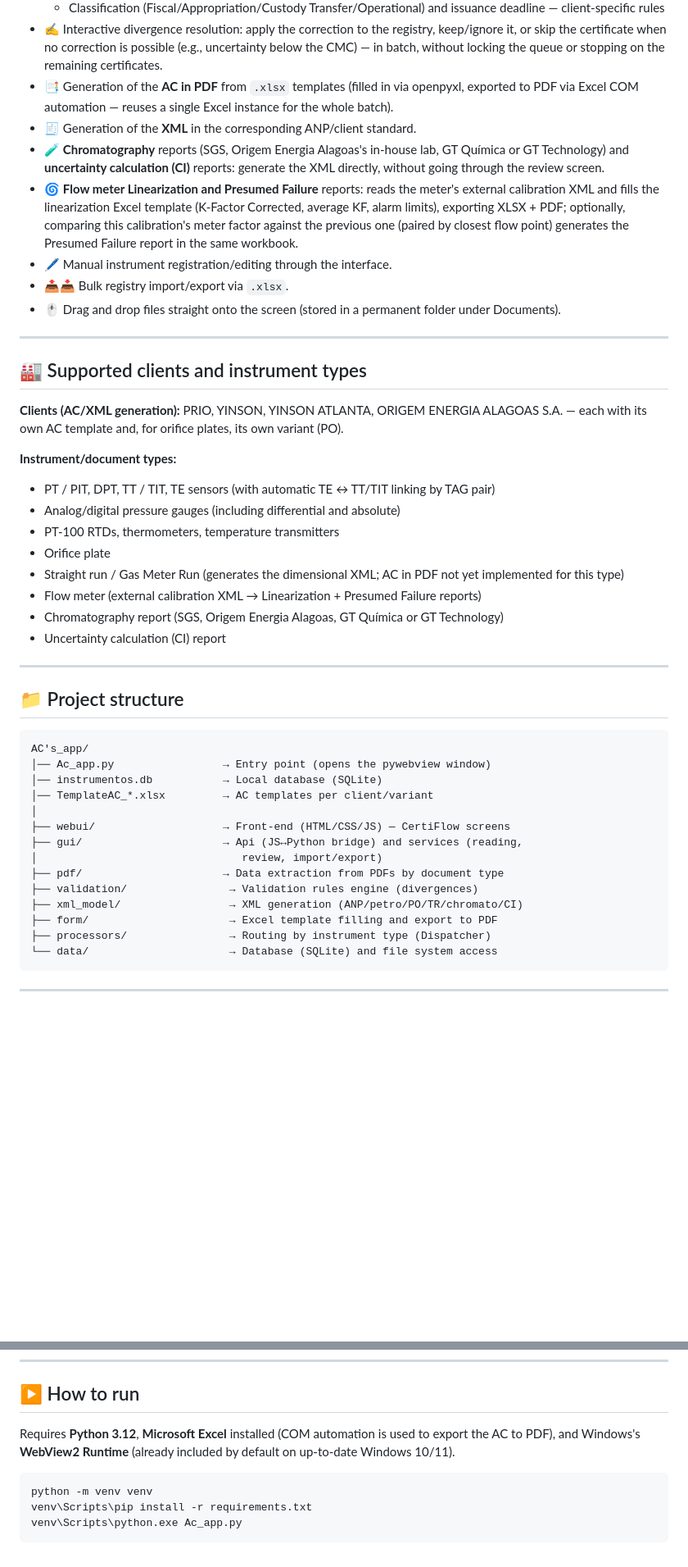
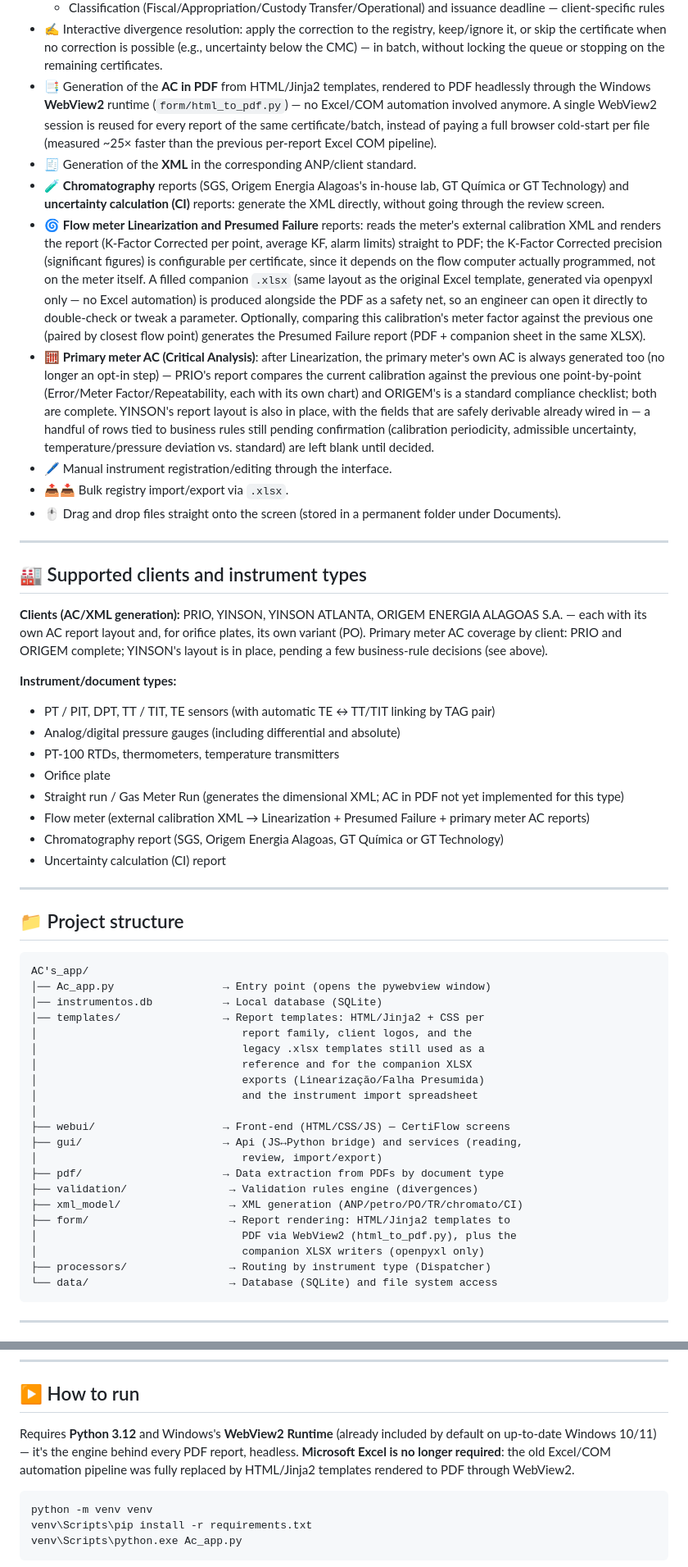
Before and after one commit to 1998-sys/AC-s_app, a Markdown page: Readme.md, 2 parts joined by grey strips. Shown at 82% size. Rendered like a GitHub page; blank space fills up the shorter version.

Commit message:
docs(readme): atualiza documentacao com as funcionalidades implementadas
Reflete a migracao completa do pipeline Excel/COM para HTML/WebView2
(Excel nao e mais um requisito para rodar o app), a planilha companion
da Linearizacao/Falha Presumida, a precisao configuravel do K-Factor
Corrigido, a AC de Medidor Primario agora sempre gerada (PRIO/ORIGEM
completos, YINSON com layout pronto e pendencias de regra de negocio),
e atualiza a estrutura do projeto e o roadmap de acordo.

````diff
--- a/Readme.md
+++ b/Readme.md
@@ -37,20 +37,41 @@ Windows window) — no longer the old Tkinter GUI from previous versions.
   registry, keep/ignore it, or skip the certificate when no correction
   is possible (e.g., uncertainty below the CMC) — in batch, without
   locking the queue or stopping on the remaining certificates.
-- 📑 Generation of the **AC in PDF** from `.xlsx` templates (filled in
-  via openpyxl, exported to PDF via Excel COM automation — reuses a
-  single Excel instance for the whole batch).
+- 📑 Generation of the **AC in PDF** from HTML/Jinja2 templates, rendered
+  to PDF headlessly through the Windows **WebView2** runtime
+  (`form/html_to_pdf.py`) — no Excel/COM automation involved anymore.
+  A single WebView2 session is reused for every report of the same
+  certificate/batch, instead of paying a full browser cold-start per
+  file (measured ~25× faster than the previous per-report Excel COM
+  pipeline).
 - 🧾 Generation of the **XML** in the corresponding ANP/client standard.
 - 🧪 **Chromatography** reports (SGS, Origem Energia Alagoas's in-house
   lab, GT Química or GT Technology) and **uncertainty calculation
   (CI)** reports: generate the XML directly, without going through the
   review screen.
 - 🌀 **Flow meter Linearization and Presumed Failure** reports: reads
-  the meter's external calibration XML and fills the linearization
-  Excel template (K-Factor Corrected, average KF, alarm limits),
-  exporting XLSX + PDF; optionally, comparing this calibration's meter
+  the meter's external calibration XML and renders the report
+  (K-Factor Corrected per point, average KF, alarm limits) straight to
+  PDF; the K-Factor Corrected precision (significant figures) is
+  configurable per certificate, since it depends on the flow computer
+  actually programmed, not on the meter itself. A filled companion
+  `.xlsx` (same layout as the original Excel template, generated via
+  openpyxl only — no Excel automation) is produced alongside the PDF as
+  a safety net, so an engineer can open it directly to double-check or
+  tweak a parameter. Optionally, comparing this calibration's meter
   factor against the previous one (paired by closest flow point)
-  generates the Presumed Failure report in the same workbook.
+  generates the Presumed Failure report (PDF + companion sheet in the
+  same XLSX).
+- 🧮 **Primary meter AC (Critical Analysis)**: after Linearization, the
+  primary meter's own AC is always generated too (no longer an opt-in
+  step) — PRIO's report compares the current calibration against the
+  previous one point-by-point (Error/Meter Factor/Repeatability, each
+  with its own chart) and ORIGEM's is a standard compliance checklist;
+  both are complete. YINSON's report layout is also in place, with the
+  fields that are safely derivable already wired in — a handful of
+  rows tied to business rules still pending confirmation (calibration
+  periodicity, admissible uncertainty, temperature/pressure deviation
+  vs. standard) are left blank until decided.
 - 🖊️ Manual instrument registration/editing through the interface.
 - 📤📥 Bulk registry import/export via `.xlsx`.
 - 🖱️ Drag and drop files straight onto the screen (stored in a permanent
@@ -61,8 +82,10 @@ Windows window) — no longer the old Tkinter GUI from previous versions.
 ## 🏭 Supported clients and instrument types
 
 **Clients (AC/XML generation):** PRIO, YINSON, YINSON ATLANTA, ORIGEM
-ENERGIA ALAGOAS S.A. — each with its own AC template and, for orifice
-plates, its own variant (PO).
+ENERGIA ALAGOAS S.A. — each with its own AC report layout and, for
+orifice plates, its own variant (PO). Primary meter AC coverage by
+client: PRIO and ORIGEM complete; YINSON's layout is in place, pending
+a few business-rule decisions (see above).
 
 **Instrument/document types:**
 - PT / PIT, DPT, TT / TIT, TE sensors (with automatic TE ↔ TT/TIT
@@ -73,7 +96,7 @@ plates, its own variant (PO).
 - Straight run / Gas Meter Run (generates the dimensional XML; AC in
   PDF not yet implemented for this type)
 - Flow meter (external calibration XML → Linearization + Presumed
-  Failure reports)
+  Failure + primary meter AC reports)
 - Chromatography report (SGS, Origem Energia Alagoas, GT Química or
   GT Technology)
 - Uncertainty calculation (CI) report
@@ -86,7 +109,12 @@ plates, its own variant (PO).
 AC's_app/
 │── Ac_app.py                 → Entry point (opens the pywebview window)
 │── instrumentos.db           → Local database (SQLite)
-│── TemplateAC_*.xlsx         → AC templates per client/variant
+│── templates/                → Report templates: HTML/Jinja2 + CSS per
+│                                report family, client logos, and the
+│                                legacy .xlsx templates still used as a
+│                                reference and for the companion XLSX
+│                                exports (Linearização/Falha Presumida)
+│                                and the instrument import spreadsheet
 │
 ├── webui/                    → Front-end (HTML/CSS/JS) — CertiFlow screens
 ├── gui/                      → Api (JS↔Python bridge) and services (reading,
@@ -94,7 +122,9 @@ AC's_app/
 ├── pdf/                      → Data extraction from PDFs by document type
 ├── validation/                → Validation rules engine (divergences)
 ├── xml_model/                 → XML generation (ANP/petro/PO/TR/chromato/CI)
-├── form/                      → Excel template filling and export to PDF
+├── form/                      → Report rendering: HTML/Jinja2 templates to
+│                                PDF via WebView2 (html_to_pdf.py), plus the
+│                                companion XLSX writers (openpyxl only)
 ├── processors/                → Routing by instrument type (Dispatcher)
 └── data/                      → Database (SQLite) and file system access
 ```
@@ -112,9 +142,11 @@ aggregated batch) → generated files → instrument registration/editing.
 
 ## ▶️ How to run
 
-Requires **Python 3.12**, **Microsoft Excel** installed (COM automation
-is used to export the AC to PDF), and Windows's **WebView2 Runtime**
-(already included by default on up-to-date Windows 10/11).
+Requires **Python 3.12** and Windows's **WebView2 Runtime** (already
+included by default on up-to-date Windows 10/11) — it's the engine
+behind every PDF report, headless. **Microsoft Excel is no longer
+required**: the old Excel/COM automation pipeline was fully replaced by
+HTML/Jinja2 templates rendered to PDF through WebView2.
 
 ```powershell
 python -m venv venv
````
Also changed, not shown: other parts of Readme.md (+12 -6 lines).
